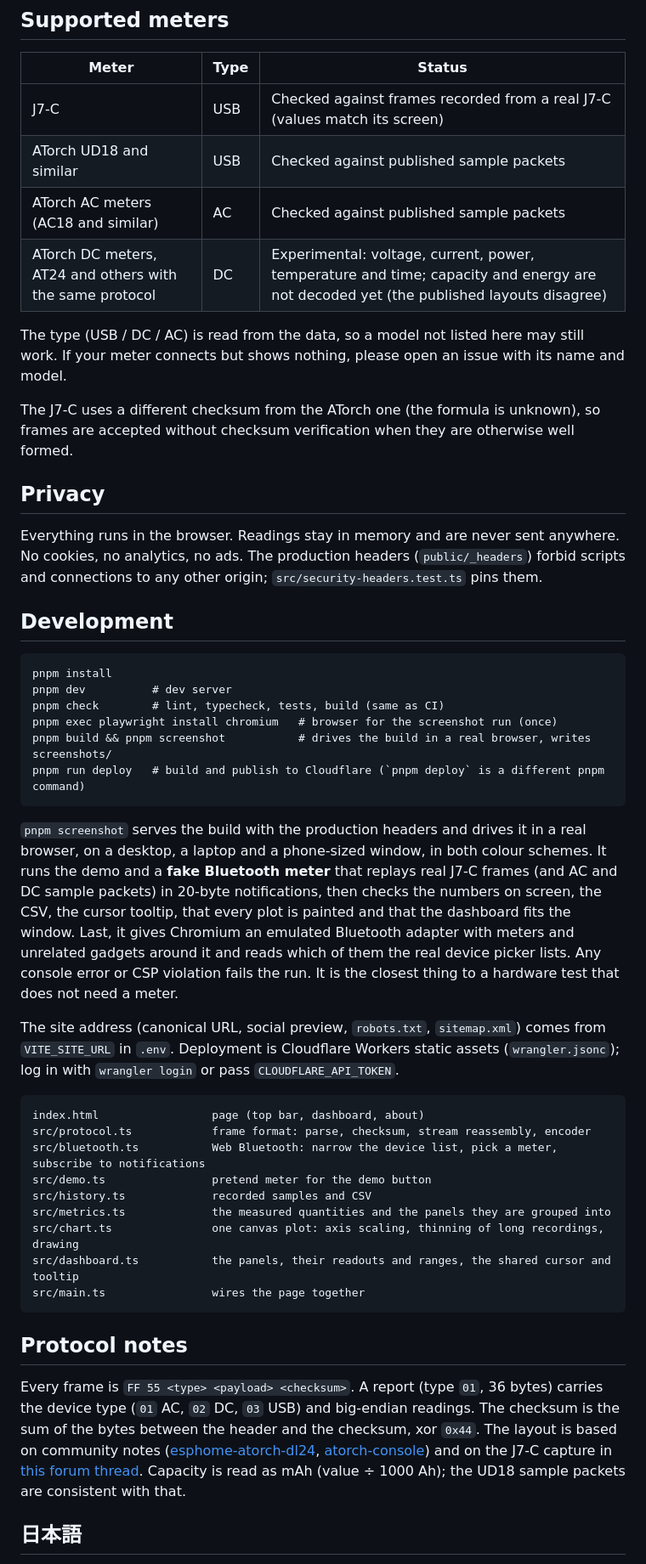
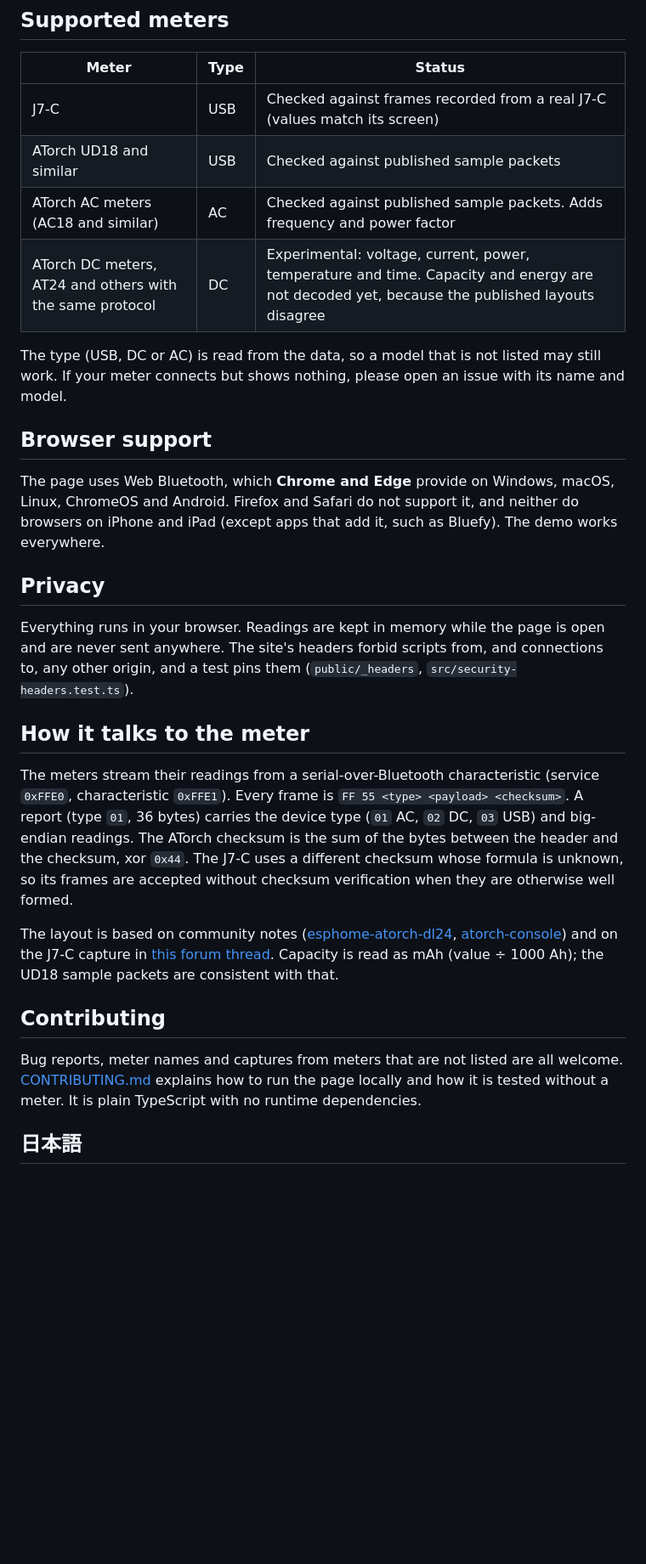
Before and after one commit to koedame/usbmeter, a Markdown page: README.md, the part around one of its changes. Shown at 85% size. GitHub-like rendering; blank space fills up the shorter version.

````diff
--- a/README.md
+++ b/README.md
@@ -33,66 +50,44 @@ that add it, such as Bluefy). **Try the demo** shows made-up readings without a
 |---|---|---|
 | J7-C | USB | Checked against frames recorded from a real J7-C (values match its screen) |
 | ATorch UD18 and similar | USB | Checked against published sample packets |
-| ATorch AC meters (AC18 and similar) | AC | Checked against published sample packets |
-| ATorch DC meters, AT24 and others with the same protocol | DC | Experimental: voltage, current, power, temperature and time; capacity and energy are not decoded yet (the published layouts disagree) |
+| ATorch AC meters (AC18 and similar) | AC | Checked against published sample packets. Adds frequency and power factor |
+| ATorch DC meters, AT24 and others with the same protocol | DC | Experimental: voltage, current, power, temperature and time. Capacity and energy are not decoded yet, because the published layouts disagree |
 
-The type (USB / DC / AC) is read from the data, so a model not listed here may still work.
+The type (USB, DC or AC) is read from the data, so a model that is not listed may still work.
 If your meter connects but shows nothing, please open an issue with its name and model.
 
-The J7-C uses a different checksum from the ATorch one (the formula is unknown), so frames are
-accepted without checksum verification when they are otherwise well formed.
+## Browser support
+
+The page uses Web Bluetooth, which **Chrome and Edge** provide on Windows, macOS, Linux, ChromeOS
+and Android. Firefox and Safari do not support it, and neither do browsers on iPhone and iPad
+(except apps that add it, such as Bluefy). The demo works everywhere.
 
 ## Privacy
 
-Everything runs in the browser. Readings stay in memory and are never sent anywhere. No cookies,
-no analytics, no ads. The production headers (`public/_headers`) forbid scripts and connections
-to any other origin; `src/security-headers.test.ts` pins them.
+Everything runs in your browser. Readings are kept in memory while the page is open and are
+never sent anywhere. The site's headers forbid scripts from, and connections to, any other
+origin, and a test pins them (`public/_headers`, `src/security-headers.test.ts`).
 
-## Development
+## How it talks to the meter
 
-```
-pnpm install
-pnpm dev          # dev server
-pnpm check        # lint, typecheck, tests, build (same as CI)
-pnpm exec playwright install chromium   # browser for the screenshot run (once)
-pnpm build && pnpm screenshot           # drives the build in a real browser, writes screenshots/
-pnpm run deploy   # build and publish to Cloudflare (`pnpm deploy` is a different pnpm command)
-```
+The meters stream their readings from a serial-over-Bluetooth characteristic (service `0xFFE0`,
+characteristic `0xFFE1`). Every frame is `FF 55 <type> <payload> <checksum>`. A report (type
+`01`, 36 bytes) carries the device type (`01` AC, `02` DC, `03` USB) and big-endian readings. The
+ATorch checksum is the sum of the bytes between the header and the checksum, xor `0x44`. The
+J7-C uses a different checksum whose formula is unknown, so its frames are accepted without
+checksum verification when they are otherwise well formed.
 
-`pnpm screenshot` serves the build with the production headers and drives it in a real browser,
-on a desktop, a laptop and a phone-sized window, in both colour schemes. It runs the demo and a
-**fake Bluetooth meter** that replays real J7-C frames (and AC and DC sample packets) in 20-byte
-notifications, then checks the numbers on screen, the CSV, the cursor tooltip, that every plot
-is painted and that the dashboard fits the window. Last, it gives Chromium an emulated Bluetooth
-adapter with meters and unrelated gadgets around it and reads which of them the real device
-picker lists. Any console error or CSP violation fails the run. It is the closest thing to a
-hardware test that does not need a meter.
-
-The site address (canonical URL, social preview, `robots.txt`, `sitemap.xml`) comes from
-`VITE_SITE_URL` in `.env`. Deployment is Cloudflare Workers static assets (`wrangler.jsonc`);
-log in with `wrangler login` or pass `CLOUDFLARE_API_TOKEN`.
-
-```
-index.html                 page (top bar, dashboard, about)
-src/protocol.ts            frame format: parse, checksum, stream reassembly, encoder
-src/bluetooth.ts           Web Bluetooth: narrow the device list, pick a meter, subscribe to notifications
-src/demo.ts                pretend meter for the demo button
-src/history.ts             recorded samples and CSV
-src/metrics.ts             the measured quantities and the panels they are grouped into
-src/chart.ts               one canvas plot: axis scaling, thinning of long recordings, drawing
-src/dashboard.ts           the panels, their readouts and ranges, the shared cursor and tooltip
-src/main.ts                wires the page together
-```
-
-## Protocol notes
-
-Every frame is `FF 55 <type> <payload> <checksum>`. A report (type `01`, 36 bytes) carries the
-device type (`01` AC, `02` DC, `03` USB) and big-endian readings. The checksum is the sum of the bytes
-between the header and the checksum, xor `0x44`. The layout is based on community notes
+The layout is based on community notes
 ([esphome-atorch-dl24](https://github.com/syssi/esphome-atorch-dl24/blob/main/docs/protocol-design.md),
 [atorch-console](https://github.com/NiceLabs/atorch-console)) and on the J7-C capture in
 [this forum thread](https://forum.arduino.cc/t/usb-digital-tester-bt-protocol/943891). Capacity is
 read as mAh (value ÷ 1000 Ah); the UD18 sample packets are consistent with that.
 
+## Contributing
+
+Bug reports, meter names and captures from meters that are not listed are all welcome.
+[CONTRIBUTING.md](CONTRIBUTING.md) explains how to run the page locally and how it is tested
+without a meter. It is plain TypeScript with no runtime dependencies.
+
 ## 日本語
 
````
Also changed, not shown: other parts of README.md (+50 -23 lines), CONTRIBUTING.md (added, +61 -0 lines), docs/dashboard.png (added).
